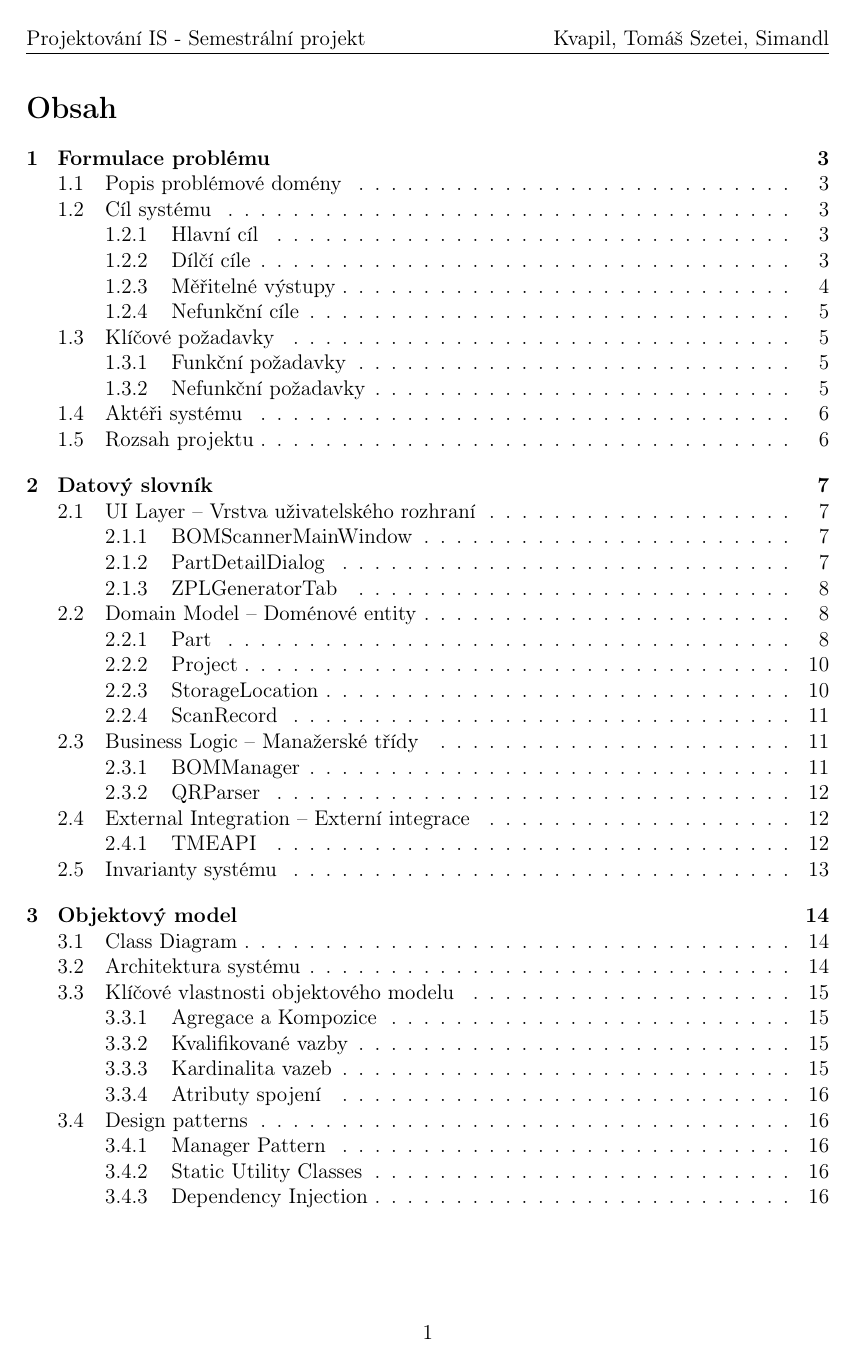
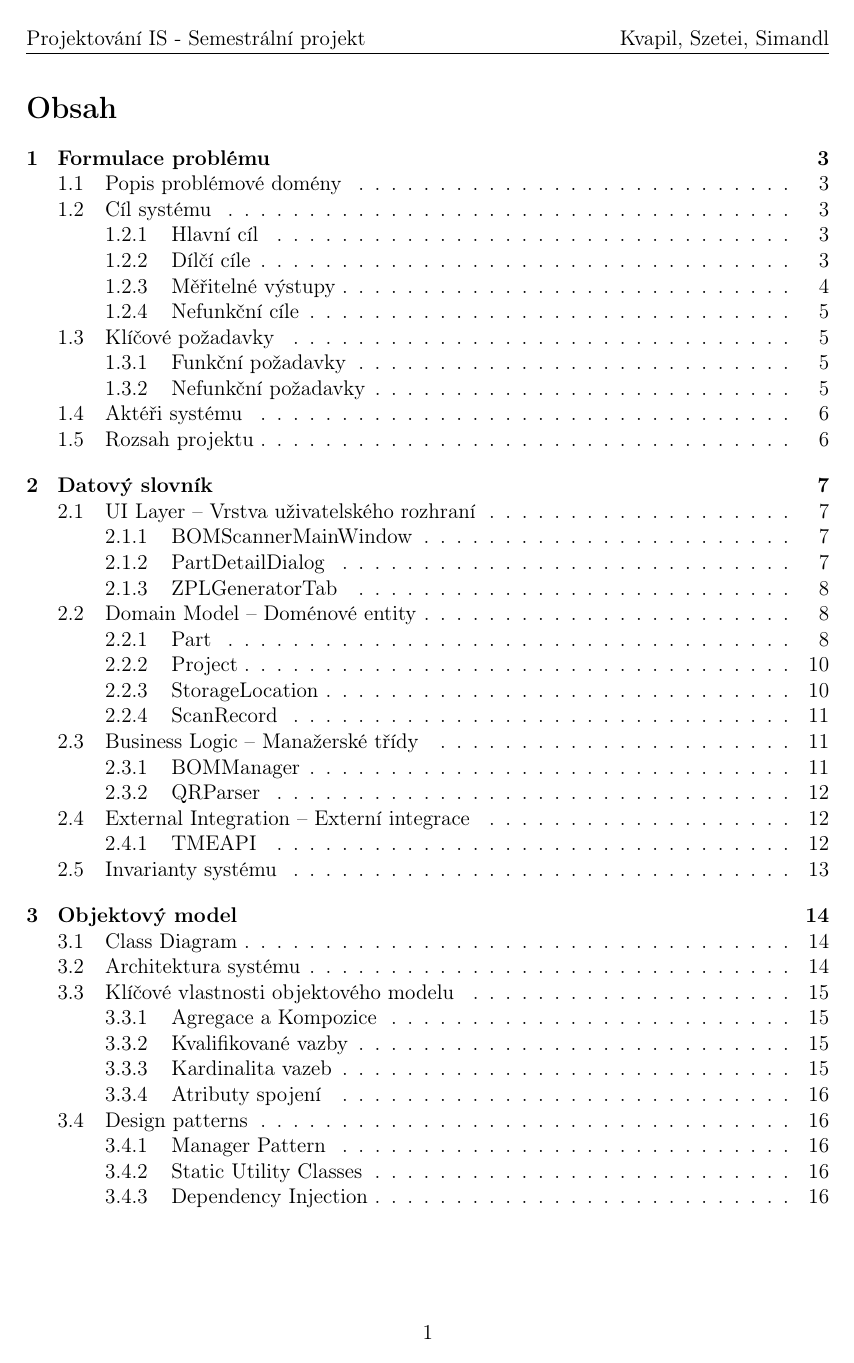
Before and after one commit to lkvapil/wms-elektronicke-soucastky, a LaTeX document (odevzdani/projekt.tex): page 2 of 40. Compiled offline with pdfLaTeX.

Commit message:
Auto-update: projekt.tex (2026-02-12 15:00:21)

```diff
--- a/odevzdani/projekt.tex
+++ b/odevzdani/projekt.tex
@@ -30,7 +30,7 @@
 \pagestyle{fancy}
 \fancyhf{}
 \fancyhead[L]{Projektování IS - Semestrální projekt}
-\fancyhead[R]{Kvapil, Tomáš Szetei, Simandl}
+\fancyhead[R]{Kvapil, Szetei, Simandl}
 \fancyfoot[C]{\thepage}
 
 % Nastavení odkazů
```
Also changed, not shown: odevzdani/projekt.pdf, 1 other file.
